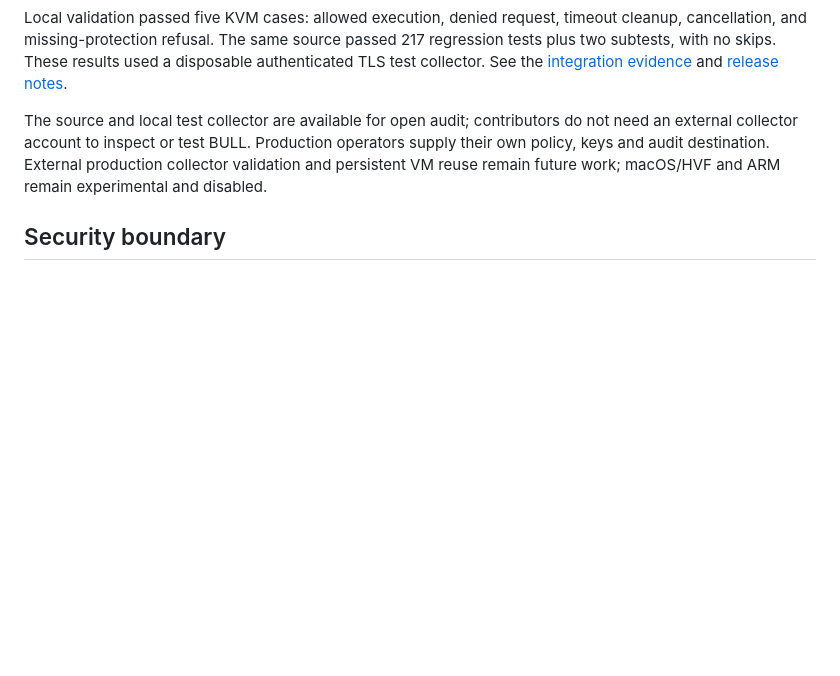
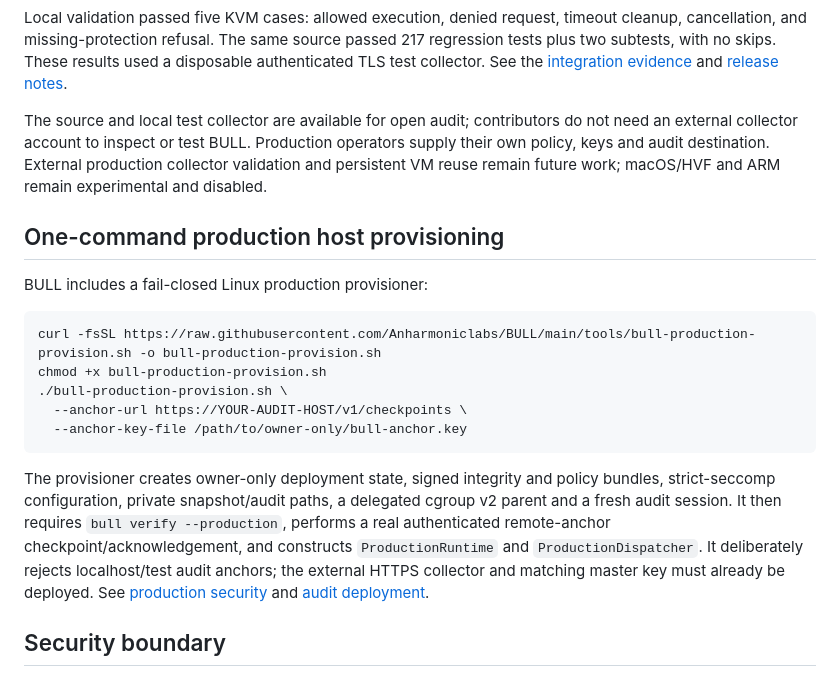
Before and after one commit to Anharmoniclabs/BULL, a Markdown page: README.md, the part around the change. Drawn GitHub-style; blank space fills up the shorter version.

Commit message:
docs: document production provisioner

````diff
--- a/README.md
+++ b/README.md
@@ -138,6 +138,28 @@ operators supply their own policy, keys and audit destination. External
 production collector validation and persistent VM reuse remain future work;
 macOS/HVF and ARM remain experimental and disabled.
 
+## One-command production host provisioning
+
+BULL includes a fail-closed Linux production provisioner:
+
+```bash
+curl -fsSL https://raw.githubusercontent.com/Anharmoniclabs/BULL/main/tools/bull-production-provision.sh -o bull-production-provision.sh
+chmod +x bull-production-provision.sh
+./bull-production-provision.sh \
+  --anchor-url https://YOUR-AUDIT-HOST/v1/checkpoints \
+  --anchor-key-file /path/to/owner-only/bull-anchor.key
+```
+
+The provisioner creates owner-only deployment state, signed integrity and policy
+bundles, strict-seccomp configuration, private snapshot/audit paths, a delegated
+cgroup v2 parent and a fresh audit session. It then requires
+`bull verify --production`, performs a real authenticated remote-anchor
+checkpoint/acknowledgement, and constructs `ProductionRuntime` and
+`ProductionDispatcher`. It deliberately rejects localhost/test audit anchors;
+the external HTTPS collector and matching master key must already be deployed.
+See [production security](docs/PRODUCTION_SECURITY.md) and
+[audit deployment](microvm/audit/README.md).
+
 ## Security boundary
 
 BULL's untrusted-workload boundary is the sandboxed agent process. The host Python process, the BULL trusted computing base, and the Linux kernel remain trusted components.
````
